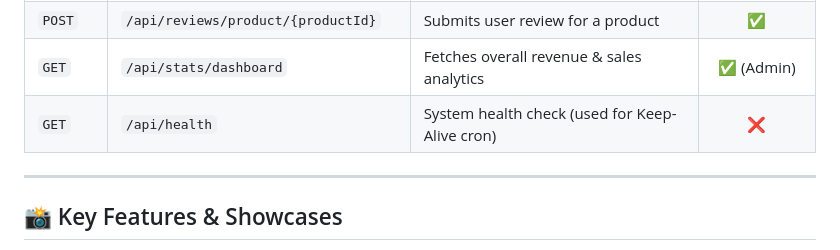
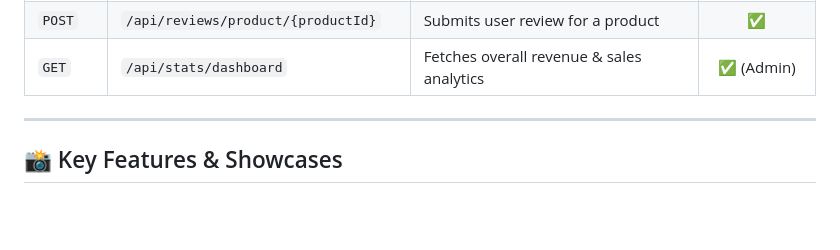
Before and after one commit to quyluu2004/DOAN_J2EE, a Markdown page: README.md, the part around the change. Drawn GitHub-style; blank space fills up the shorter version.

```diff
--- a/README.md
+++ b/README.md
@@ -136,7 +136,7 @@ Below are some of the core endpoints implemented in this project:
 | `POST` | `/api/designs` | Saves user's custom 3D room layouts | ✅ |
 | `POST` | `/api/reviews/product/{productId}` | Submits user review for a product | ✅ |
 | `GET` | `/api/stats/dashboard` | Fetches overall revenue & sales analytics | ✅ (Admin) |
-| `GET` | `/api/health` | System health check (used for Keep-Alive cron) | ❌ |
+
 
 ---
 
```
